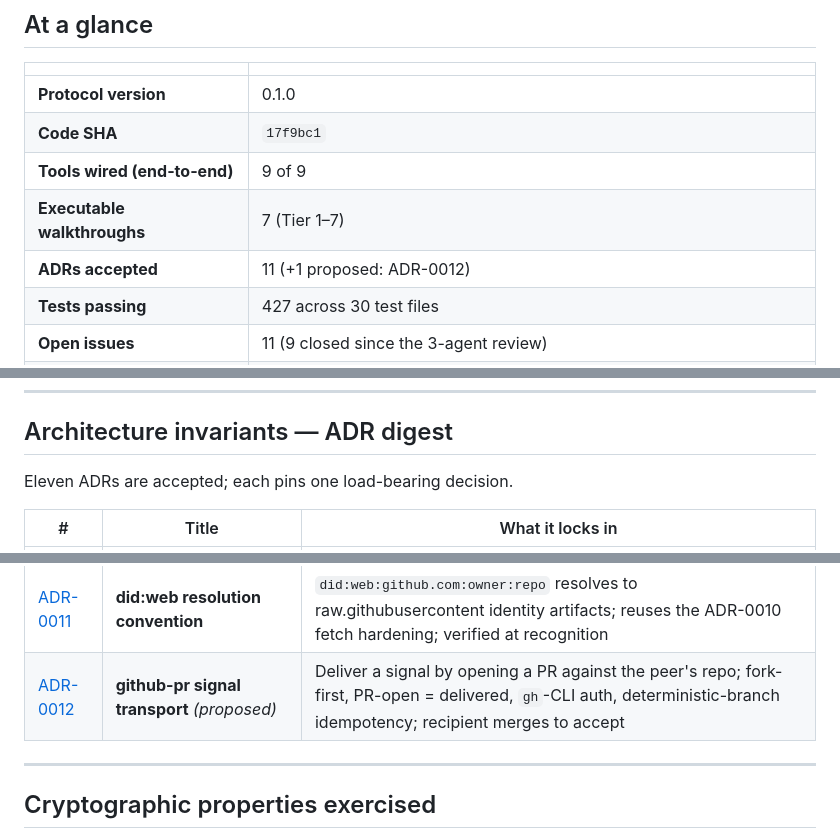
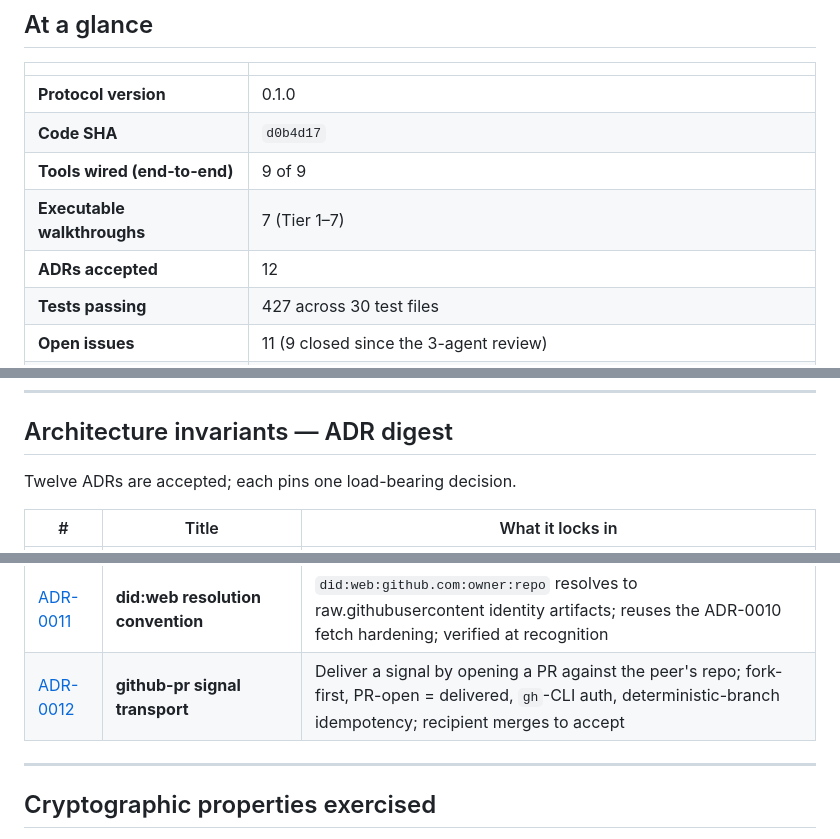
Before and after one commit to murmurations-ai/flyway, a Markdown page: docs/status.md, 3 parts joined by grey strips. Drawn GitHub-style.

```diff
--- a/docs/status.md
+++ b/docs/status.md
@@ -26,10 +26,10 @@ A visual companion lives at [`docs/status.html`](./status.html) — same content
 | | |
 | --- | --- |
 | **Protocol version** | 0.1.0 |
-| **Code SHA** | `17f9bc1` |
+| **Code SHA** | `d0b4d17` |
 | **Tools wired (end-to-end)** | 9 of 9 |
 | **Executable walkthroughs** | 7 (Tier 1–7) |
-| **ADRs accepted** | 11 (+1 proposed: ADR-0012) |
+| **ADRs accepted** | 12 |
 | **Tests passing** | 427 across 30 test files |
 | **Open issues** | 11 (9 closed since the 3-agent review) |
 | **Open security findings** | 0 (all high/medium-severity items from the security review are resolved) |
@@ -127,7 +127,7 @@ Proves: identity.      Proves: send+verify.  Proves: round-trip.   Proves: co-si
 
 ## Architecture invariants — ADR digest
 
-Eleven ADRs are accepted; each pins one load-bearing decision.
+Twelve ADRs are accepted; each pins one load-bearing decision.
 
 | # | Title | What it locks in |
 | - | ----- | ---------------- |
@@ -142,7 +142,7 @@ Eleven ADRs are accepted; each pins one load-bearing decision.
 | [ADR-0009](./adr/0009-antecedent-verification-before-signing.md) | **Antecedent verification before signing** | A signer never signs over an unverified antecedent artifact; the verifying key is the recognition-time cached copy |
 | [ADR-0010](./adr/0010-remote-directory-fetch.md) | **Remote directory fetch (HTTPS)** | `flyway_discover` may fetch a directory over `https://`; HTTPS-only, SSRF-guarded, size/timeout-bounded — flyway's first non-local-fs operation |
 | [ADR-0011](./adr/0011-did-web-resolution-convention.md) | **did:web resolution convention** | `did:web:github.com:owner:repo` resolves to raw.githubusercontent identity artifacts; reuses the ADR-0010 fetch hardening; verified at recognition |
-| [ADR-0012](./adr/0012-github-pr-signal-transport.md) | **github-pr signal transport** _(proposed)_ | Deliver a signal by opening a PR against the peer's repo; fork-first, PR-open = delivered, `gh`-CLI auth, deterministic-branch idempotency; recipient merges to accept |
+| [ADR-0012](./adr/0012-github-pr-signal-transport.md) | **github-pr signal transport** | Deliver a signal by opening a PR against the peer's repo; fork-first, PR-open = delivered, `gh`-CLI auth, deterministic-branch idempotency; recipient merges to accept |
 
 ---
 
```
Also changed, not shown: other parts of docs/status.md (+3 -3 lines), docs/adr/0012-github-pr-signal-transport.md (+2 -2 lines), docs/adr/README.md (+1 -1 lines).
